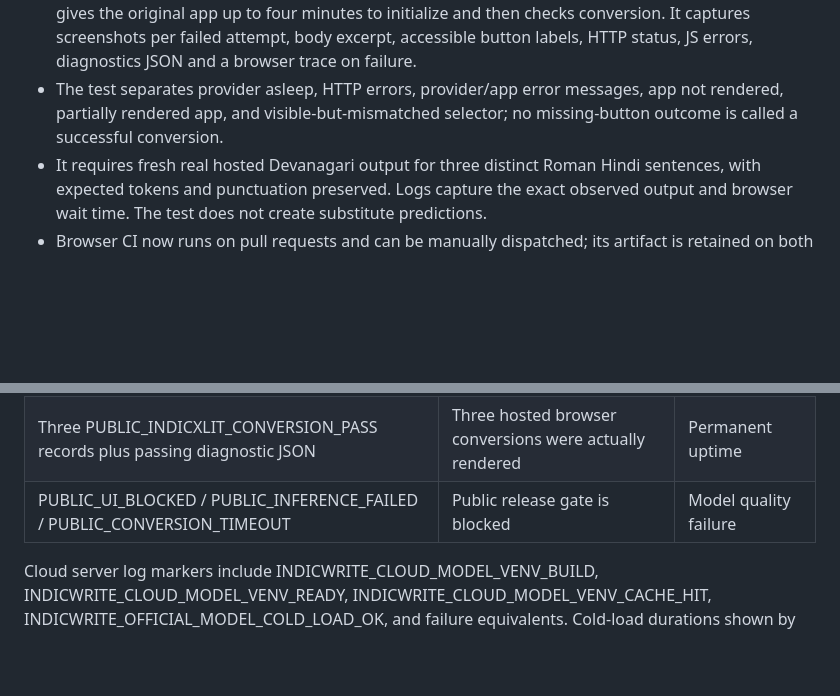
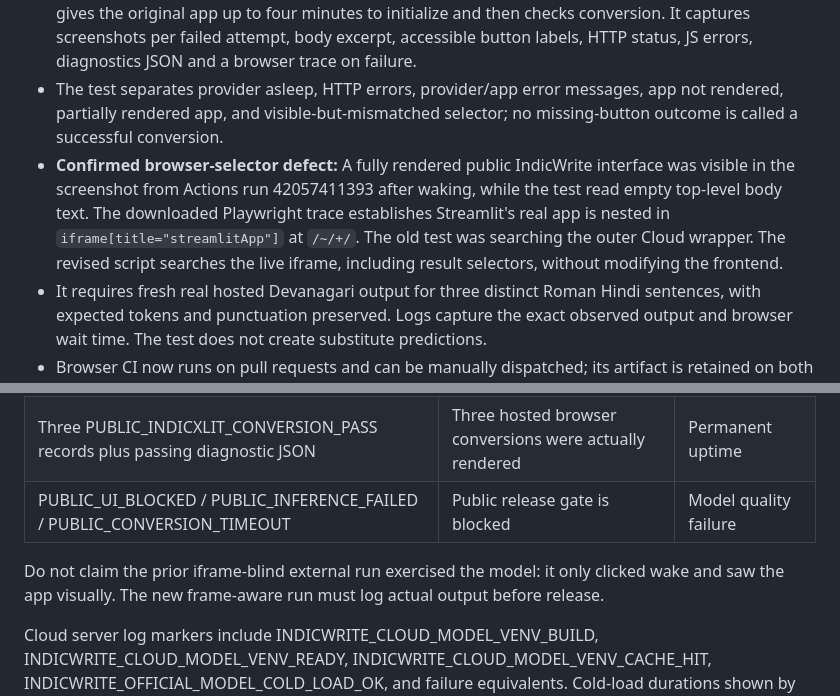
Before and after one commit to Rishikeshsanin/Hinglish-Smart-Writing-Assistant, a Markdown page: docs/PUBLIC_STREAMLIT_AGENT_A_ISSUE_33.md, 2 parts joined by grey strips. GitHub-like rendering; blank space fills up the shorter version.

Commit message:
docs(issue-33): attribute false missing-button result to Streamlit wrapper iframe

```diff
--- a/docs/PUBLIC_STREAMLIT_AGENT_A_ISSUE_33.md
+++ b/docs/PUBLIC_STREAMLIT_AGENT_A_ISSUE_33.md
@@ -22,6 +22,7 @@ The **actual screenshot artifact** from run 41414939039 was downloaded and visua
 - Cloud logs print dependency stage durations, available disk MB at first install, cache hits, and real official checkpoint load times. They do not print user inputs or secrets.
 - Independent Playwright detects the observed sleeping-provider screen, clicks its public wake control, gives the original app up to four minutes to initialize and then checks conversion. It captures screenshots per failed attempt, body excerpt, accessible button labels, HTTP status, JS errors, diagnostics JSON and a browser trace on failure.
 - The test separates provider asleep, HTTP errors, provider/app error messages, app not rendered, partially rendered app, and visible-but-mismatched selector; no missing-button outcome is called a successful conversion.
+- **Confirmed browser-selector defect:** A fully rendered public IndicWrite interface was visible in the screenshot from Actions run 42057411393 after waking, while the test read empty top-level body text. The downloaded Playwright trace establishes Streamlit's real app is nested in `iframe[title="streamlitApp"]` at `/~/+/`. The old test was searching the outer Cloud wrapper. The revised script searches the live iframe, including result selectors, without modifying the frontend.
 - It requires fresh real hosted Devanagari output for three distinct Roman Hindi sentences, with expected tokens and punctuation preserved. Logs capture the exact observed output and browser wait time. The test does not create substitute predictions.
 - Browser CI now runs on pull requests and can be manually dispatched; its artifact is retained on both success and failure.
 
@@ -37,6 +38,8 @@ The **actual screenshot artifact** from run 41414939039 was downloaded and visua
 | Three PUBLIC_INDICXLIT_CONVERSION_PASS records plus passing diagnostic JSON | Three hosted browser conversions were actually rendered | Permanent uptime |
 | PUBLIC_UI_BLOCKED / PUBLIC_INFERENCE_FAILED / PUBLIC_CONVERSION_TIMEOUT | Public release gate is blocked | Model quality failure |
 
+Do not claim the prior iframe-blind external run exercised the model: it only clicked wake and saw the app visually. The new frame-aware run must log actual output before release.
+
 Cloud server log markers include INDICWRITE_CLOUD_MODEL_VENV_BUILD, INDICWRITE_CLOUD_MODEL_VENV_READY, INDICWRITE_CLOUD_MODEL_VENV_CACHE_HIT, INDICWRITE_OFFICIAL_MODEL_COLD_LOAD_OK, and failure equivalents. Cold-load durations shown by server and per-conversion wall times by browser must be compared only after actual hosted runs. No hosted RAM or startup data are fabricated.
 
 ## Release gate: coordinator actions only
```
